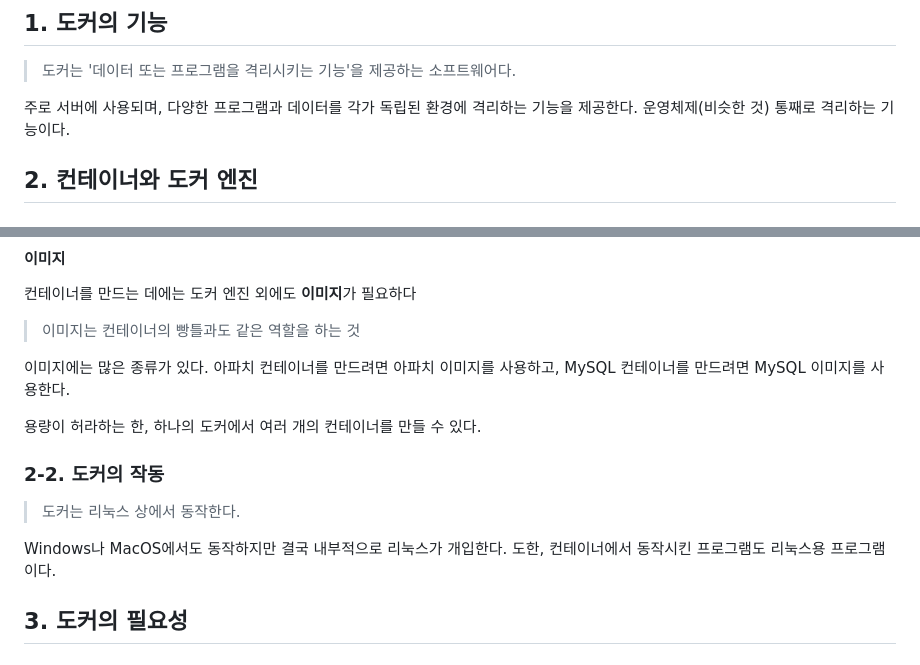
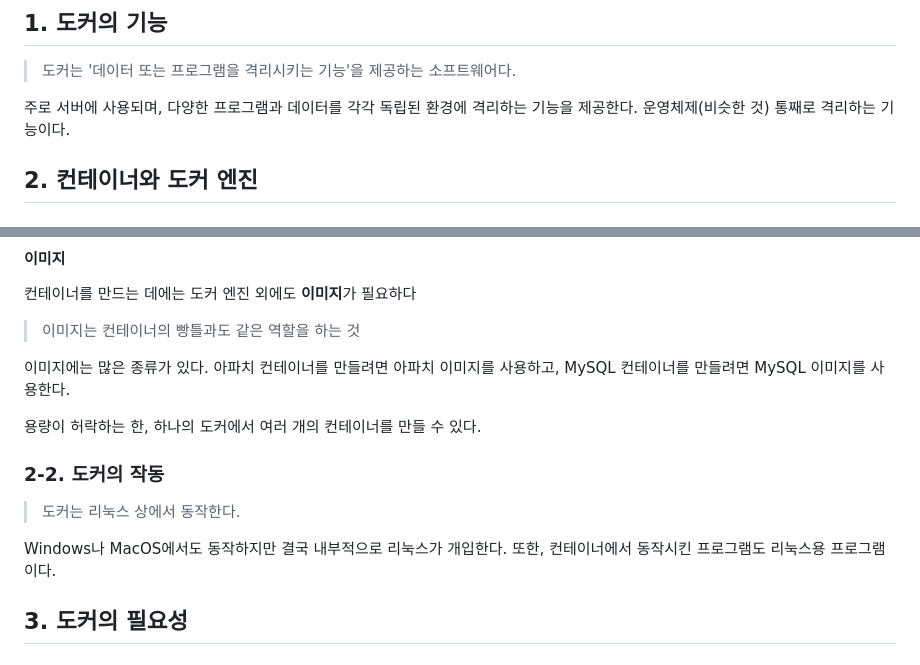
Before and after one commit to Hyunju37/SSAFY-Docker-Study, a Markdown page: members/kwon/CH1_도커란 무엇인가.md, 2 parts joined by grey strips. GitHub-like rendering.

```diff
--- a/members/kwon/CH1_도커란 무엇인가.md
+++ b/members/kwon/CH1_도커란 무엇인가.md
@@ -4,7 +4,7 @@
 
 > 도커는 '데이터 또는 프로그램을 격리시키는 기능'을 제공하는 소프트웨어다.
 
-주로 서버에 사용되며, 다양한 프로그램과 데이터를 각가 독립된 환경에 격리하는 기능을 제공한다. 운영체제(비슷한 것) 통째로 격리하는 기능이다.
+주로 서버에 사용되며, 다양한 프로그램과 데이터를 각각 독립된 환경에 격리하는 기능을 제공한다. 운영체제(비슷한 것) 통째로 격리하는 기능이다.
 
 
 ## 2. 컨테이너와 도커 엔진
@@ -22,14 +22,14 @@
 
 > 이미지는 컨테이너의 빵틀과도 같은 역할을 하는 것
 
-이미지에는 많은 종류가 있다. 아파치 컨테이너를 만드려면 아파치 이미지를 사용하고, MySQL 컨테이너를 만드려면 MySQL 이미지를 사용한다.
+이미지에는 많은 종류가 있다. 아파치 컨테이너를 만들려면 아파치 이미지를 사용하고, MySQL 컨테이너를 만들려면 MySQL 이미지를 사용한다.
 
-용량이 허라하는 한, 하나의 도커에서 여러 개의 컨테이너를 만들 수 있다.
+용량이 허락하는 한, 하나의 도커에서 여러 개의 컨테이너를 만들 수 있다.
 
 ### 2-2. 도커의 작동
 > 도커는 리눅스 상에서 동작한다.
 
-Windows나 MacOS에서도 동작하지만 결국 내부적으로 리눅스가 개입한다. 도한, 컨테이너에서 동작시킨 프로그램도 리눅스용 프로그램이다.
+Windows나 MacOS에서도 동작하지만 결국 내부적으로 리눅스가 개입한다. 또한, 컨테이너에서 동작시킨 프로그램도 리눅스용 프로그램이다.
 
 
 ## 3. 도커의 필요성
```
Also changed, not shown: members/kwon/CH2_도커의 동작 원리.md (+6 -6 lines).
